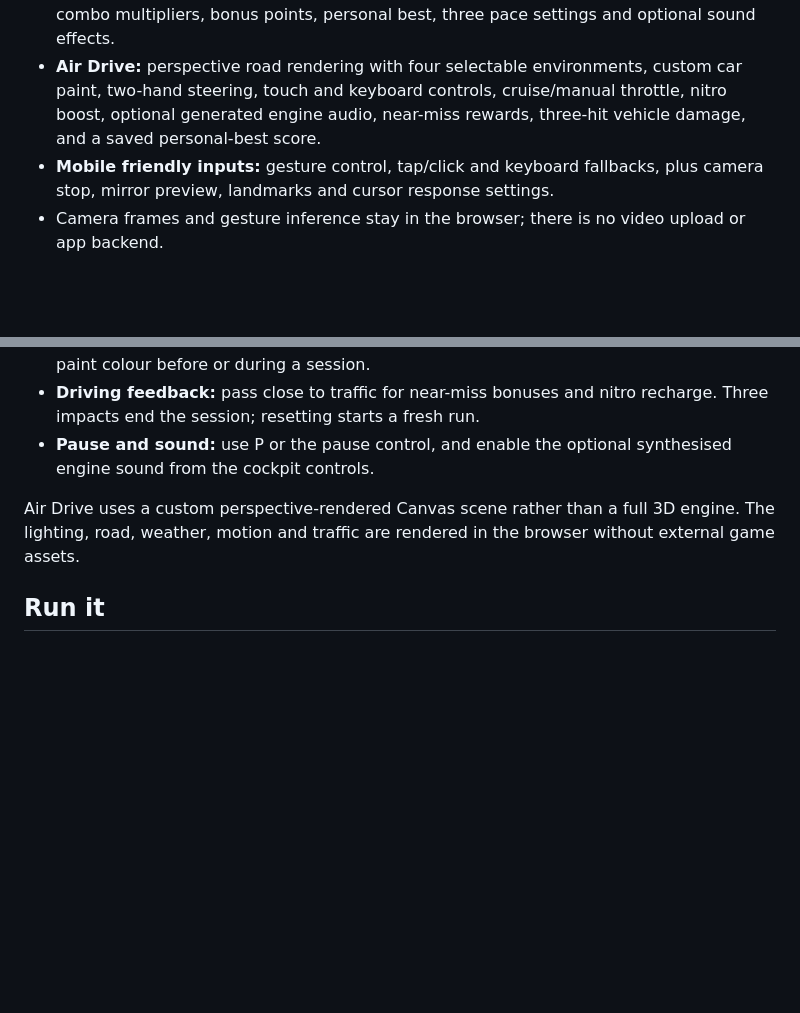
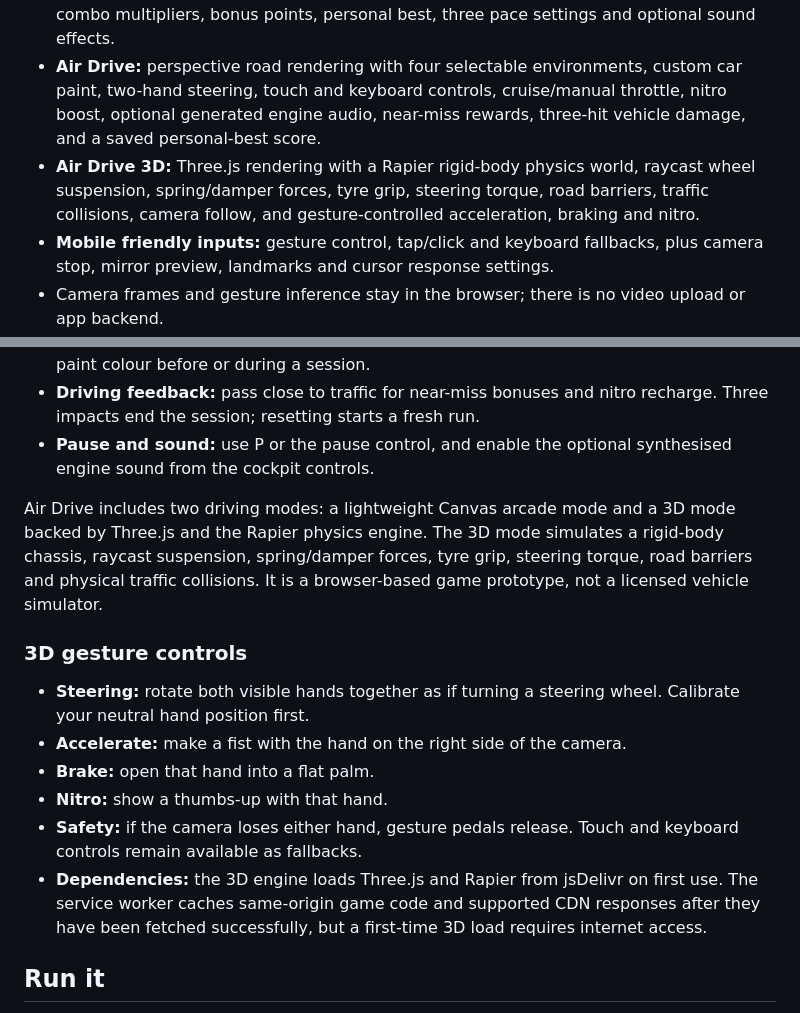
Before and after one commit to Mahin98250/AirHand, a Markdown page: README.md, 2 parts joined by grey strips. Rendered like a GitHub page; blank space fills up the shorter version.

Commit message:
docs: explain Air Drive 3D physics and gesture controls

```diff
--- a/README.md
+++ b/README.md
@@ -12,6 +12,7 @@ AirHand is a mobile-friendly browser app that turns webcam hand movements into a
 - **Live framing guidance** tells you when your hand is near the frame edge or too close/small.
 - **Hand Runner arcade mode:** increasingly difficult obstacles, floating collectible stars, combo multipliers, bonus points, personal best, three pace settings and optional sound effects.
 - **Air Drive:** perspective road rendering with four selectable environments, custom car paint, two-hand steering, touch and keyboard controls, cruise/manual throttle, nitro boost, optional generated engine audio, near-miss rewards, three-hit vehicle damage, and a saved personal-best score.
+- **Air Drive 3D:** Three.js rendering with a Rapier rigid-body physics world, raycast wheel suspension, spring/damper forces, tyre grip, steering torque, road barriers, traffic collisions, camera follow, and gesture-controlled acceleration, braking and nitro.
 - **Mobile friendly inputs:** gesture control, tap/click and keyboard fallbacks, plus camera stop, mirror preview, landmarks and cursor response settings.
 - Camera frames and gesture inference stay in the browser; there is no video upload or app backend.
 
@@ -30,7 +31,16 @@ Source code: https://github.com/Mahin98250/AirHand
 - **Driving feedback:** pass close to traffic for near-miss bonuses and nitro recharge. Three impacts end the session; resetting starts a fresh run.
 - **Pause and sound:** use P or the pause control, and enable the optional synthesised engine sound from the cockpit controls.
 
-Air Drive uses a custom perspective-rendered Canvas scene rather than a full 3D engine. The lighting, road, weather, motion and traffic are rendered in the browser without external game assets.
+Air Drive includes two driving modes: a lightweight Canvas arcade mode and a 3D mode backed by Three.js and the Rapier physics engine. The 3D mode simulates a rigid-body chassis, raycast suspension, spring/damper forces, tyre grip, steering torque, road barriers and physical traffic collisions. It is a browser-based game prototype, not a licensed vehicle simulator.
+
+### 3D gesture controls
+
+- **Steering:** rotate both visible hands together as if turning a steering wheel. Calibrate your neutral hand position first.
+- **Accelerate:** make a fist with the hand on the right side of the camera.
+- **Brake:** open that hand into a flat palm.
+- **Nitro:** show a thumbs-up with that hand.
+- **Safety:** if the camera loses either hand, gesture pedals release. Touch and keyboard controls remain available as fallbacks.
+- **Dependencies:** the 3D engine loads Three.js and Rapier from jsDelivr on first use. The service worker caches same-origin game code and supported CDN responses after they have been fetched successfully, but a first-time 3D load requires internet access.
 
 ## Run it
 
```
